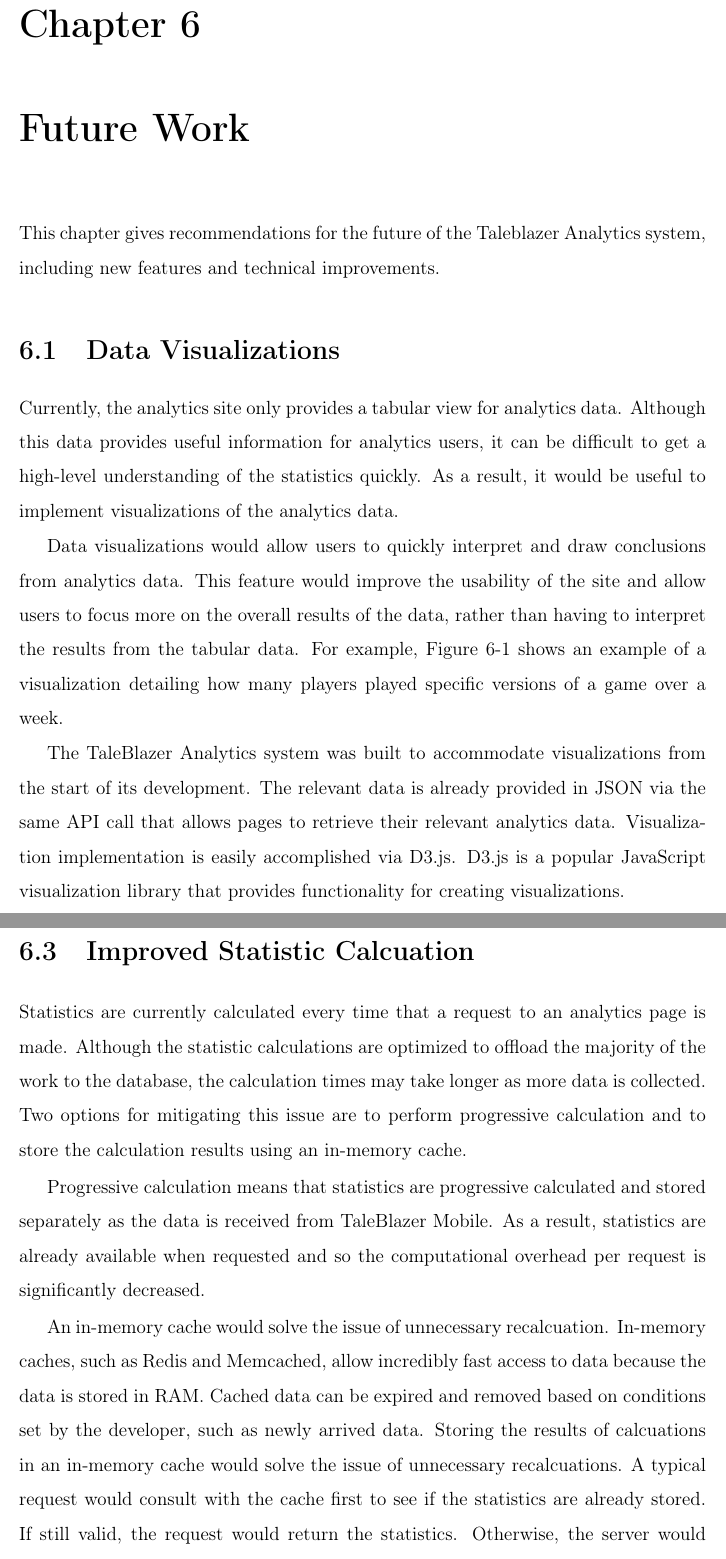
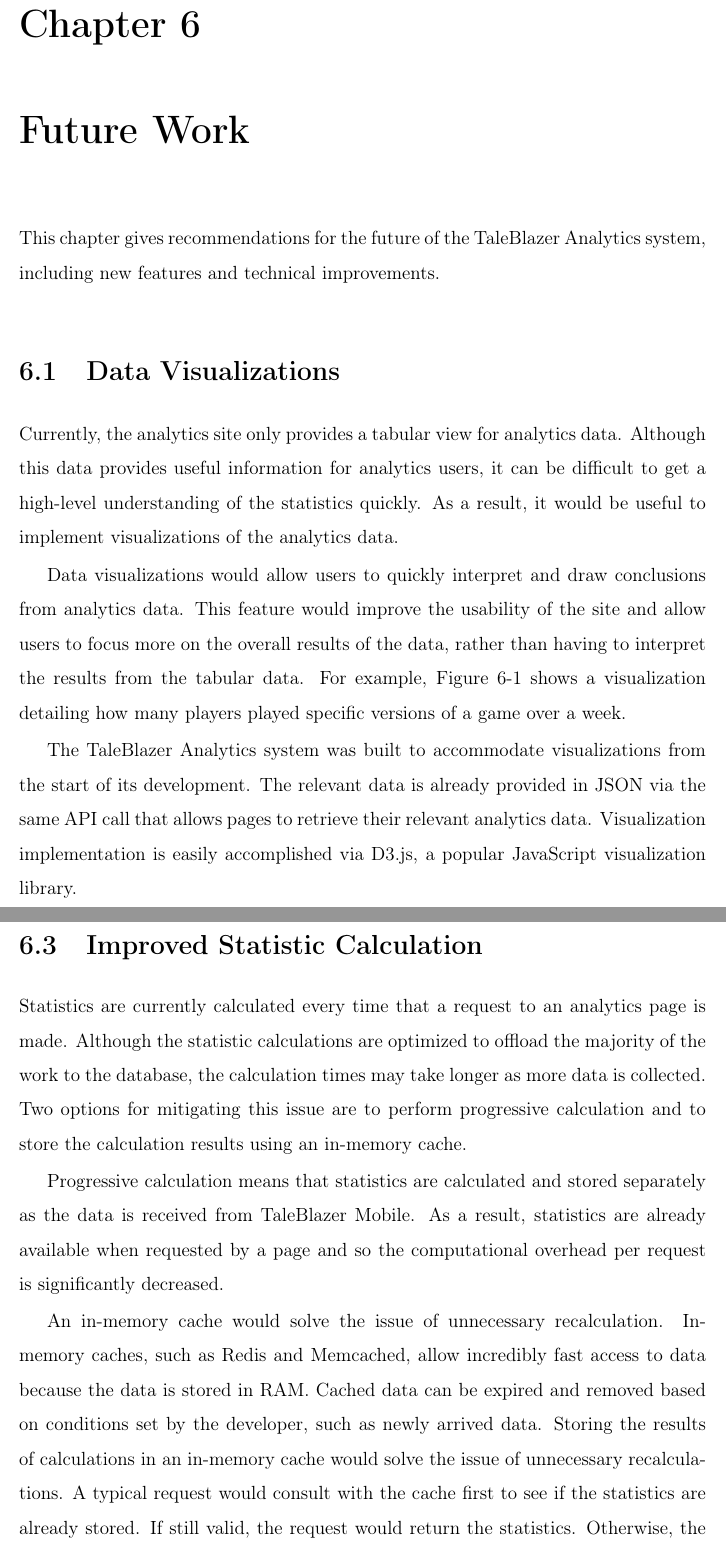
Before and after one commit to fsosa/Thesis, a LaTeX thesis (main.tex, which reads chap6.tex): two parts of pages 63 and 65 of 68, joined at a grey line, cut so that both start at the same text. Compiled offline with pdfLaTeX.

Commit message:
chap 6 proofread

```diff
--- a/chap6.tex
+++ b/chap6.tex
@@ -1,11 +1,11 @@
 %!TEX root = main.tex
 \chapter{Future Work}
 
-This chapter gives recommendations for the future of the Taleblazer Analytics system, including new features and technical improvements.
+This chapter gives recommendations for the future of the TaleBlazer Analytics system, including new features and technical improvements.
 
 \section{Data Visualizations}
 
 Currently, the analytics site only provides a tabular view for analytics data. Although this data provides useful information for analytics users, it can be difficult to get a high-level understanding of the statistics quickly. As a result, it would be useful to implement visualizations of the analytics data.
 
-Data visualizations would allow users to quickly interpret and draw conclusions from analytics data. This feature would improve the usability of the site and allow users to focus more on the overall results of the data, rather than having to interpret the results from the tabular data. For example, Figure \ref{fig:num_completed_viz} shows an example of a visualization detailing how many players played specific versions of a game over a week.
+Data visualizations would allow users to quickly interpret and draw conclusions from analytics data. This feature would improve the usability of the site and allow users to focus more on the overall results of the data, rather than having to interpret the results from the tabular data. For example, Figure \ref{fig:num_completed_viz} shows a visualization detailing how many players played specific versions of a game over a week.
 
@@ -17,7 +17,7 @@
 	\caption[Example Data Visualization]{\label{fig:num_completed_viz} Distribution of Total Players by Game Version, over a week}
 \end{figure}
 
-The TaleBlazer Analytics system was built to accommodate visualizations from the start of its development. The relevant data is already provided in JSON via the same API call that allows pages to retrieve their relevant analytics data. Visualization implementation is easily accomplished via D3.js. D3.js is a popular JavaScript visualization library that provides functionality for creating visualizations.
+The TaleBlazer Analytics system was built to accommodate visualizations from the start of its development. The relevant data is already provided in JSON via the same API call that allows pages to retrieve their relevant analytics data. Visualization implementation is easily accomplished via D3.js, a popular JavaScript visualization library.
 
 \section{Authentication/Authorization}
 
@@ -29,11 +29,11 @@
 
-\section{Improved Statistic Calcuation}
+\section{Improved Statistic Calculation}
 
 Statistics are currently calculated every time that a request to an analytics page is made. Although the statistic calculations are optimized to offload the majority of the work to the database, the calculation times may take longer as more data is collected. Two options for mitigating this issue are to perform progressive calculation and to store the calculation results using an in-memory cache.
 
-Progressive calculation means that statistics are progressive calculated and stored separately as the data is received from TaleBlazer Mobile. As a result, statistics are already available when requested and so the computational overhead per request is significantly decreased.
+Progressive calculation means that statistics are calculated and stored separately as the data is received from TaleBlazer Mobile. As a result, statistics are already available when requested by a page and so the computational overhead per request is significantly decreased.
 
-An in-memory cache would solve the issue of unnecessary recalcuation. In-memory caches, such as Redis and Memcached, allow incredibly fast access to data because the data is stored in RAM. Cached data can be expired and removed based on conditions set by the developer, such as newly arrived data. Storing the results of calcuations in an in-memory cache would solve the issue of unnecessary recalcuations. A typical request would consult with the cache first to see if the statistics are already stored. If still valid, the request would return the statistics. Otherwise, the server would perform the calculation as normal.
+An in-memory cache would solve the issue of unnecessary recalculation. In-memory caches, such as Redis and Memcached, allow incredibly fast access to data because the data is stored in RAM. Cached data can be expired and removed based on conditions set by the developer, such as newly arrived data. Storing the results of calculations in an in-memory cache would solve the issue of unnecessary recalculations. A typical request would consult with the cache first to see if the statistics are already stored. If still valid, the request would return the statistics. Otherwise, the server would perform the calculation as normal.
 
 \section{Code Improvements}
 
```
Also changed, not shown: chap6.tex (10 more changed lines).
